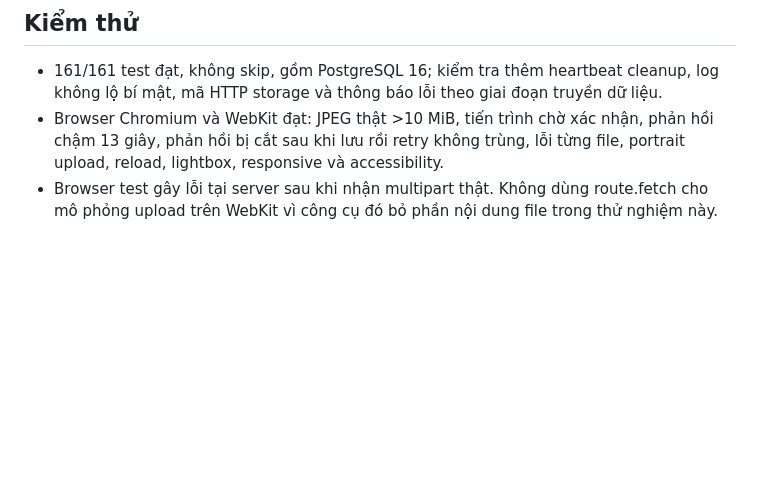
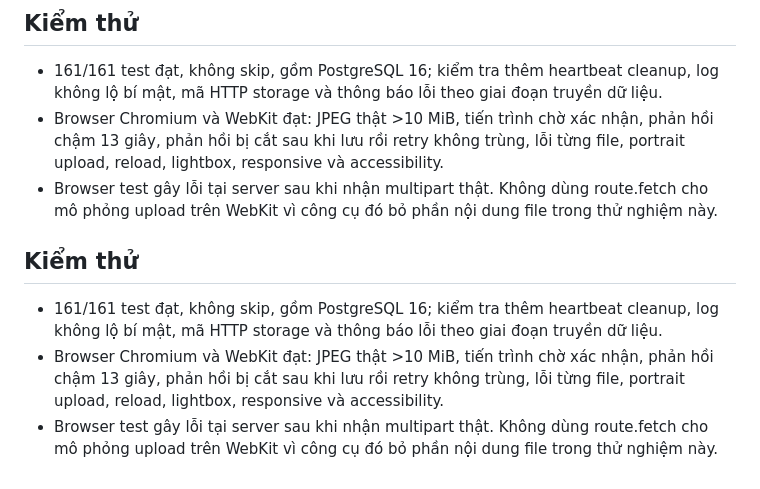
Before and after one commit to conghc98vn/chicong-studio, a Markdown page: docs/upload-production-diagnostics-2026-10-14.md, the part around the change. Rendered like a GitHub page; blank space fills up the shorter version.

```diff
--- a/docs/upload-production-diagnostics-2026-10-14.md
+++ b/docs/upload-production-diagnostics-2026-10-14.md
@@ -36,3 +36,9 @@ Không có upload thử hay sửa dữ liệu album production trong lượt ch
 - 161/161 test đạt, không skip, gồm PostgreSQL 16; kiểm tra thêm heartbeat cleanup, log không lộ bí mật, mã HTTP storage và thông báo lỗi theo giai đoạn truyền dữ liệu.
 - Browser Chromium và WebKit đạt: JPEG thật >10 MiB, tiến trình chờ xác nhận, phản hồi chậm 13 giây, phản hồi bị cắt sau khi lưu rồi retry không trùng, lỗi từng file, portrait upload, reload, lightbox, responsive và accessibility.
 - Browser test gây lỗi tại server sau khi nhận multipart thật. Không dùng route.fetch cho mô phỏng upload trên WebKit vì công cụ đó bỏ phần nội dung file trong thử nghiệm này.
+
+## Kiểm thử
+
+- 161/161 test đạt, không skip, gồm PostgreSQL 16; kiểm tra thêm heartbeat cleanup, log không lộ bí mật, mã HTTP storage và thông báo lỗi theo giai đoạn truyền dữ liệu.
+- Browser Chromium và WebKit đạt: JPEG thật >10 MiB, tiến trình chờ xác nhận, phản hồi chậm 13 giây, phản hồi bị cắt sau khi lưu rồi retry không trùng, lỗi từng file, portrait upload, reload, lightbox, responsive và accessibility.
+- Browser test gây lỗi tại server sau khi nhận multipart thật. Không dùng route.fetch cho mô phỏng upload trên WebKit vì công cụ đó bỏ phần nội dung file trong thử nghiệm này.
```
